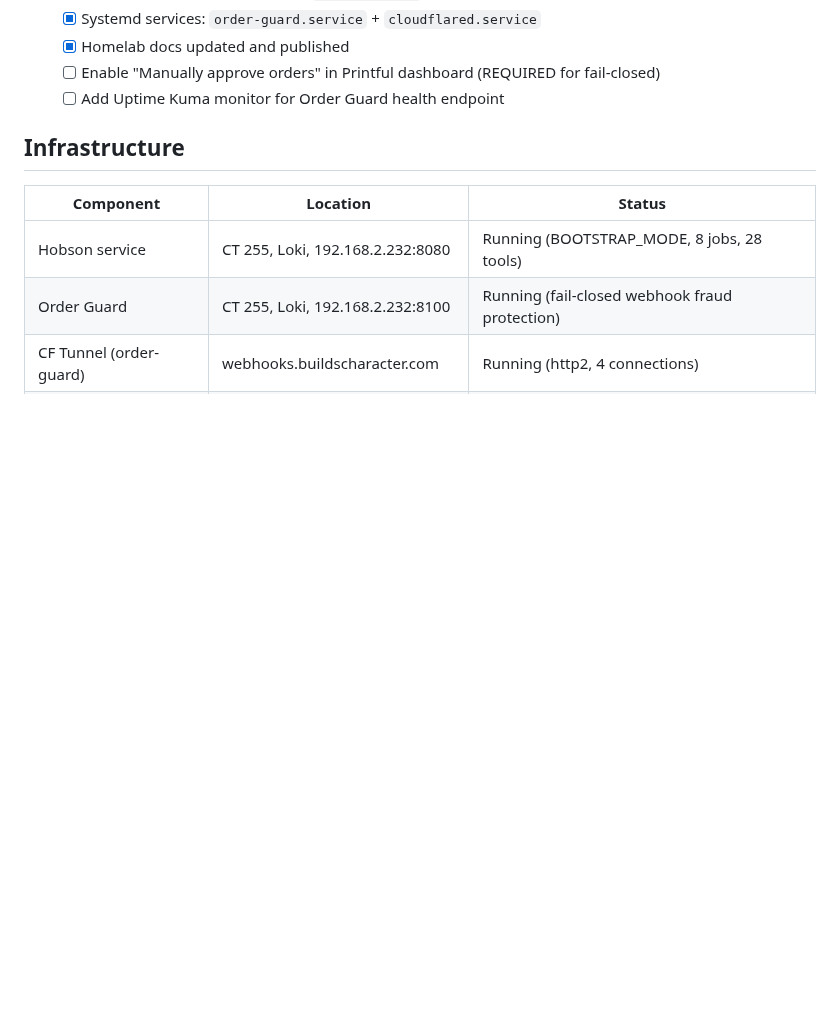
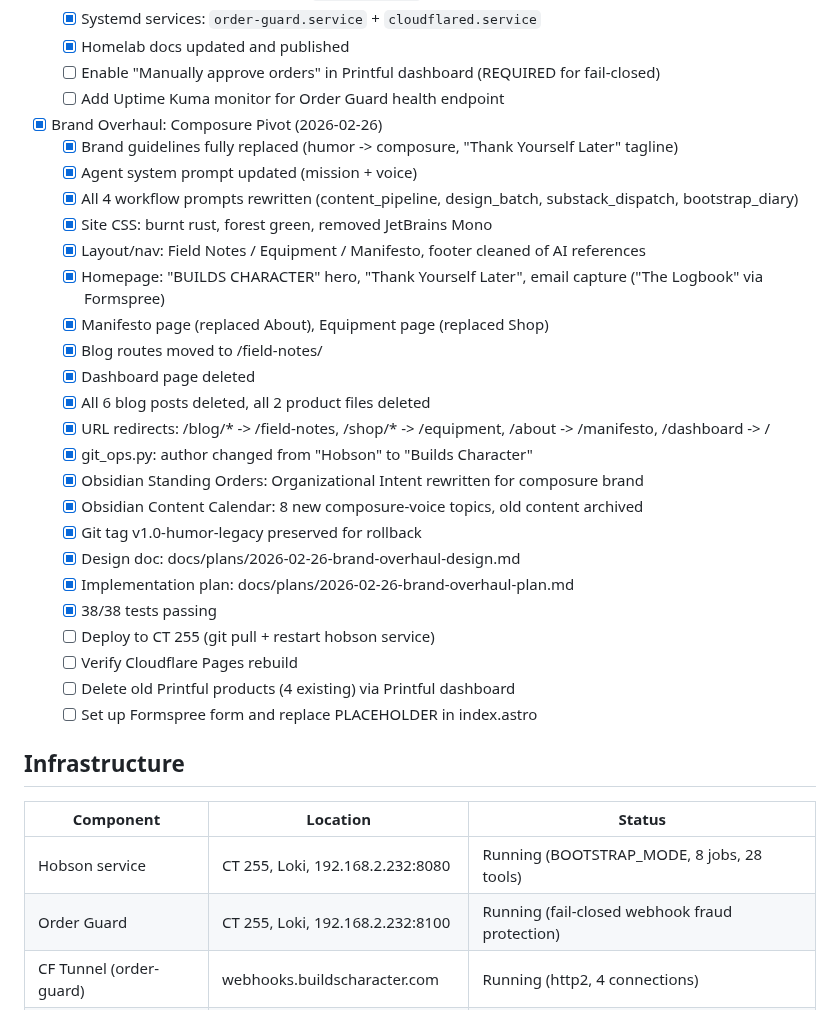
Before and after one commit to pieChartsAreLies/buildscharacter, a Markdown page: STATE.md, the part around one of its changes. Rendered like a GitHub page; blank space fills up the shorter version.

```diff
--- a/STATE.md
+++ b/STATE.md
@@ -120,6 +120,30 @@ Bootstrap Sprint activated. Hobson running in BOOTSTRAP_MODE on CT 255 with aggr
   - [ ] Enable "Manually approve orders" in Printful dashboard (REQUIRED for fail-closed)
   - [ ] Add Uptime Kuma monitor for Order Guard health endpoint
 
+- [x] Brand Overhaul: Composure Pivot (2026-02-26)
+  - [x] Brand guidelines fully replaced (humor -> composure, "Thank Yourself Later" tagline)
+  - [x] Agent system prompt updated (mission + voice)
+  - [x] All 4 workflow prompts rewritten (content_pipeline, design_batch, substack_dispatch, bootstrap_diary)
+  - [x] Site CSS: burnt rust, forest green, removed JetBrains Mono
+  - [x] Layout/nav: Field Notes / Equipment / Manifesto, footer cleaned of AI references
+  - [x] Homepage: "BUILDS CHARACTER" hero, "Thank Yourself Later", email capture ("The Logbook" via Formspree)
+  - [x] Manifesto page (replaced About), Equipment page (replaced Shop)
+  - [x] Blog routes moved to /field-notes/
+  - [x] Dashboard page deleted
+  - [x] All 6 blog posts deleted, all 2 product files deleted
+  - [x] URL redirects: /blog/* -> /field-notes, /shop/* -> /equipment, /about -> /manifesto, /dashboard -> /
+  - [x] git_ops.py: author changed from "Hobson" to "Builds Character"
+  - [x] Obsidian Standing Orders: Organizational Intent rewritten for composure brand
+  - [x] Obsidian Content Calendar: 8 new composure-voice topics, old content archived
+  - [x] Git tag v1.0-humor-legacy preserved for rollback
+  - [x] Design doc: docs/plans/2026-02-26-brand-overhaul-design.md
+  - [x] Implementation plan: docs/plans/2026-02-26-brand-overhaul-plan.md
+  - [x] 38/38 tests passing
+  - [ ] Deploy to CT 255 (git pull + restart hobson service)
+  - [ ] Verify Cloudflare Pages rebuild
+  - [ ] Delete old Printful products (4 existing) via Printful dashboard
+  - [ ] Set up Formspree form and replace PLACEHOLDER in index.astro
+
 ## Infrastructure
 
 | Component | Location | Status |
```
Also changed, not shown: other parts of STATE.md (+16 -25 lines), PROJECT.md (+8 -2 lines).
